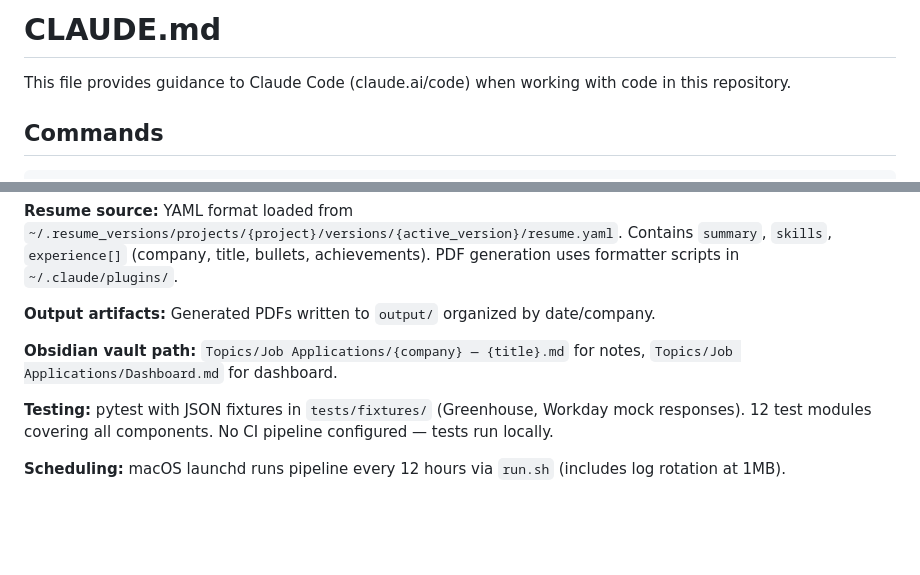
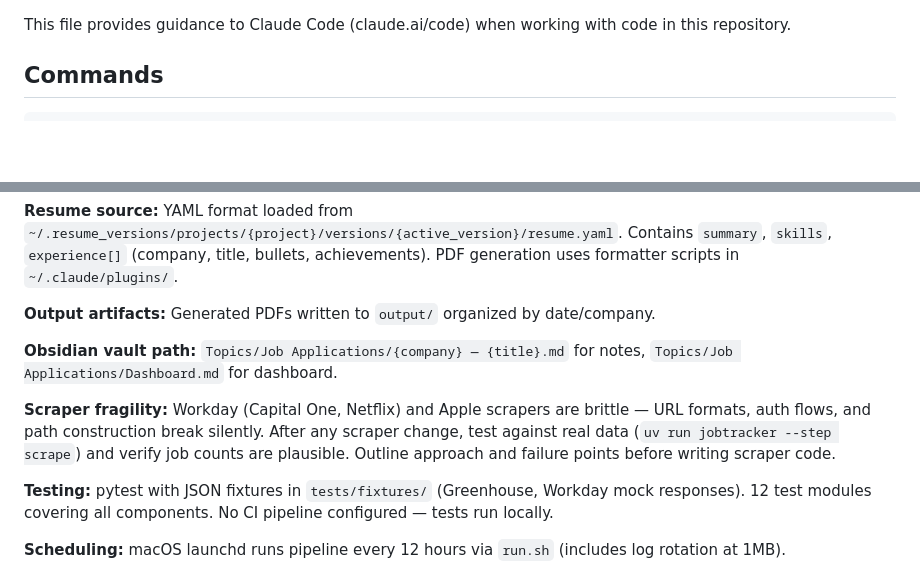
Before and after one commit to drewmerc302/jobTracker, a Markdown page: CLAUDE.md, 2 parts joined by grey strips. Drawn GitHub-style; blank space fills up the shorter version.

```diff
--- a/CLAUDE.md
+++ b/CLAUDE.md
@@ -1,5 +1,3 @@
-# CLAUDE.md
-
 This file provides guidance to Claude Code (claude.ai/code) when working with code in this repository.
 
 ## Commands
@@ -112,6 +110,8 @@ SQLite at `data/jobtracker.db` with WAL mode. Schema in `src/db.py` with auto-mi
 
 **Obsidian vault path:** `Topics/Job Applications/{company} — {title}.md` for notes, `Topics/Job Applications/Dashboard.md` for dashboard.
 
+**Scraper fragility:** Workday (Capital One, Netflix) and Apple scrapers are brittle — URL formats, auth flows, and path construction break silently. After any scraper change, test against real data (`uv run jobtracker --step scrape`) and verify job counts are plausible. Outline approach and failure points before writing scraper code.
+
 **Testing:** pytest with JSON fixtures in `tests/fixtures/` (Greenhouse, Workday mock responses). 12 test modules covering all components. No CI pipeline configured — tests run locally.
 
 **Scheduling:** macOS launchd runs pipeline every 12 hours via `run.sh` (includes log rotation at 1MB).
```
Also changed, not shown: .claude/skills/scan.md (added, +36 -0 lines).
